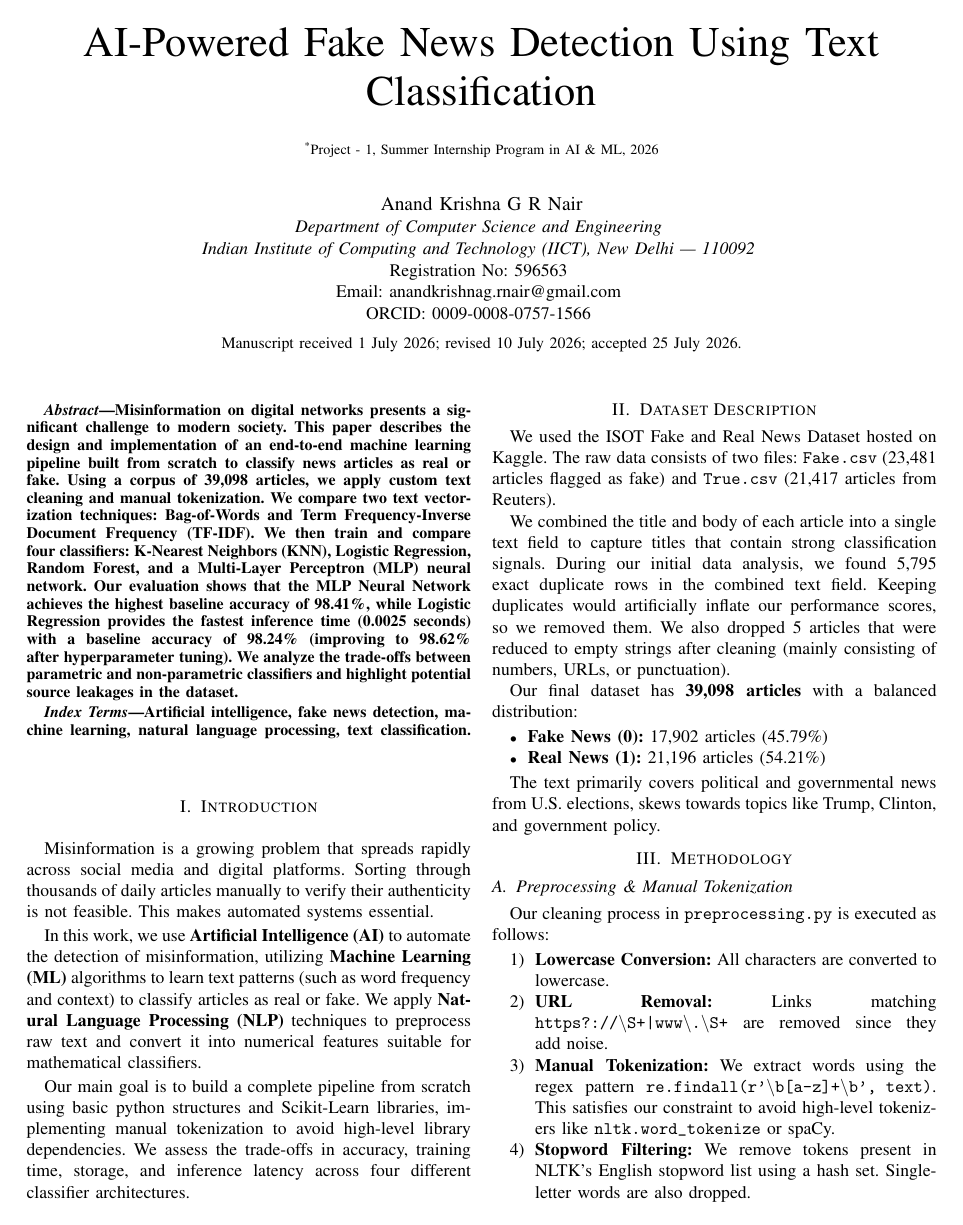
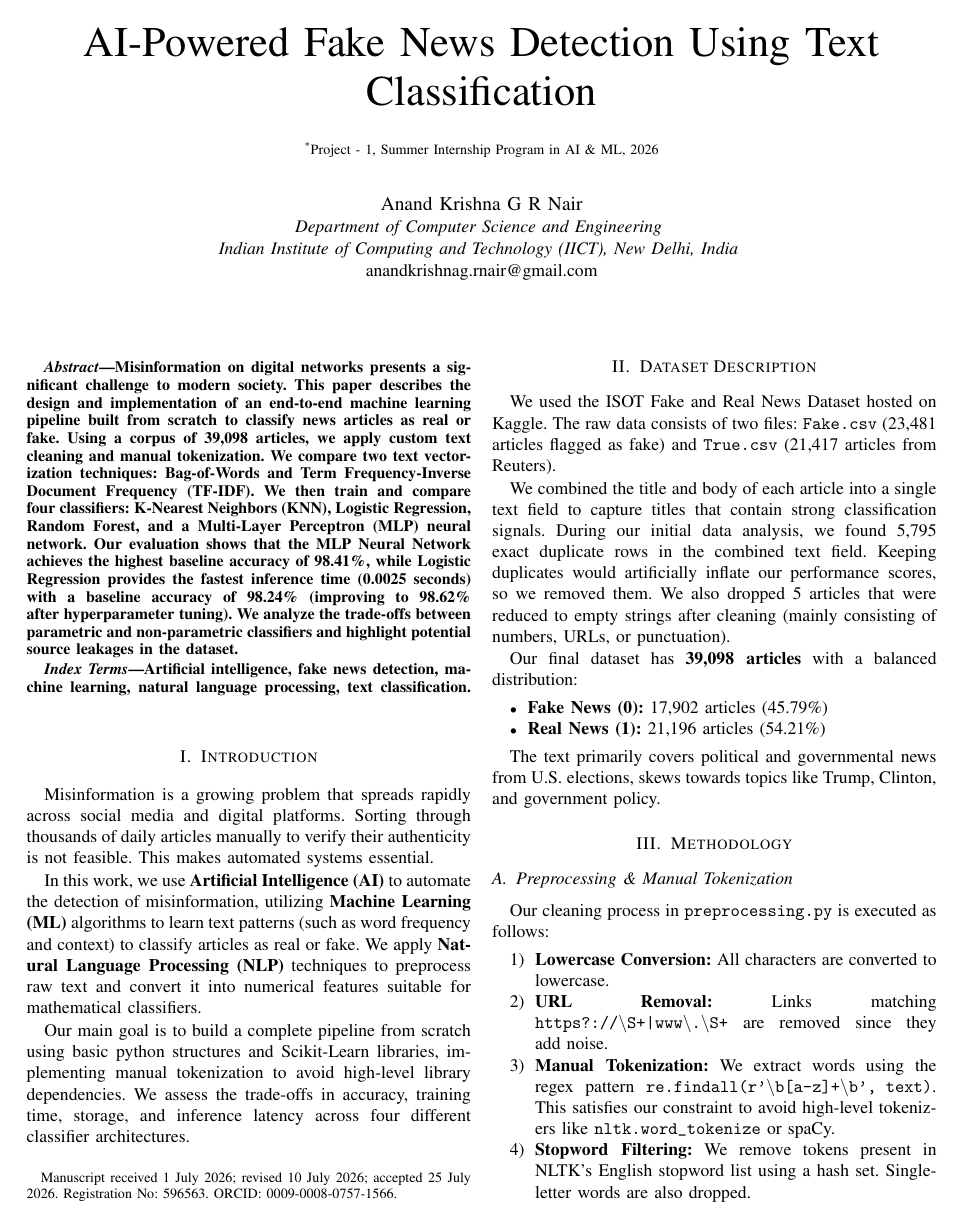
Before and after one commit to A78A7868/ai-fake-news-detection, a LaTeX paper (docs/final_report_IEEE.tex): page 1 of 7. Compiled offline with pdfLaTeX.

Commit message:
Refactor author block header and move manuscript dates to IEEE footnote

```diff
--- a/docs/final_report_IEEE.tex
+++ b/docs/final_report_IEEE.tex
@@ -27,11 +27,9 @@
 
 \author{\IEEEauthorblockN{Anand Krishna G R Nair}
 \IEEEauthorblockA{\textit{Department of Computer Science and Engineering} \\
-\textit{Indian Institute of Computing and Technology (IICT), New Delhi --- 110092} \\
-Registration No: 596563 \\
-Email: anandkrishnag.rnair@gmail.com \\
-ORCID: 0009-0008-0757-1566 \\[1ex]
-\small Manuscript received 1 July 2026; revised 10 July 2026; accepted 25 July 2026.}
+\textit{Indian Institute of Computing and Technology (IICT), New Delhi, India} \\
+anandkrishnag.rnair@gmail.com}
+\thanks{Manuscript received 1 July 2026; revised 10 July 2026; accepted 25 July 2026. Registration No: 596563. ORCID: 0009-0008-0757-1566.}
 }
 
 \maketitle
```
Also changed, not shown: docs/final_report_IEEE.pdf.
